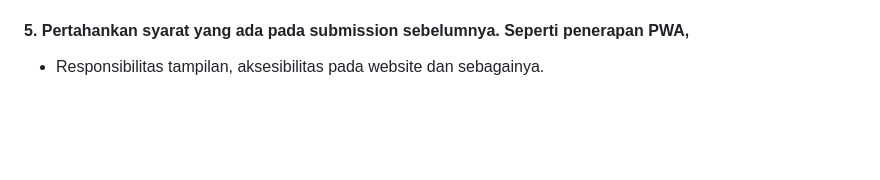
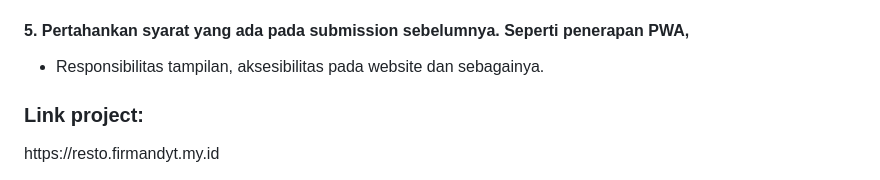
Before and after one commit to firmandayat/restaurant-api, a Markdown page: README.md, the part around the change. GitHub-like rendering; blank space fills up the shorter version.

```diff
--- a/README.md
+++ b/README.md
@@ -143,3 +143,6 @@ Tugas akhir kelas ahli ini adalah membuat layanan katalog restoran online.
 <ul>
   <li>Responsibilitas tampilan,  aksesibilitas pada website dan sebagainya.</li>
 </ul>
+
+<h3>Link project:</h3>
+https://resto.firmandyt.my.id
```
